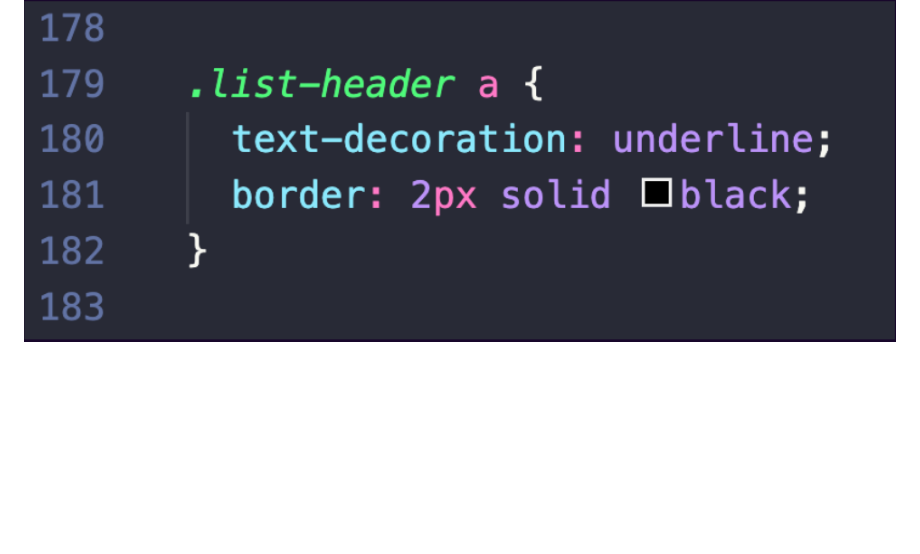
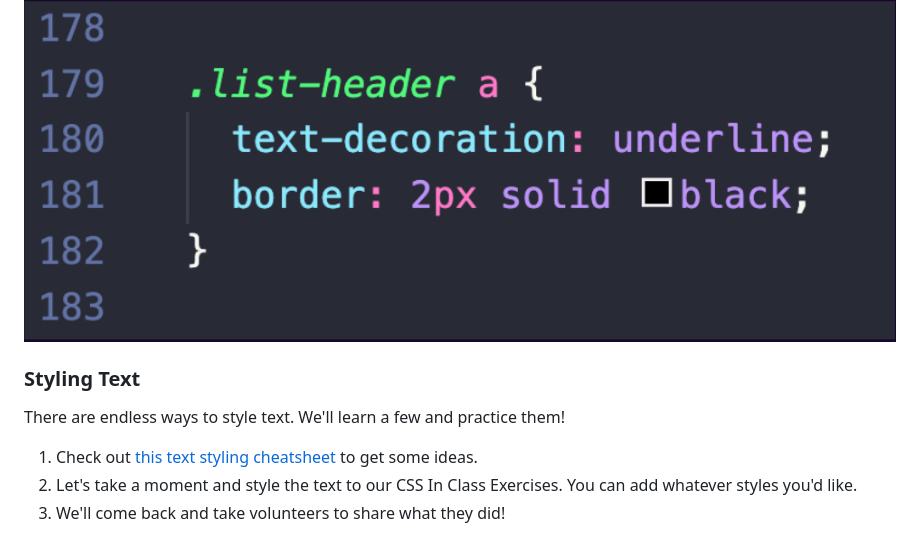
Before and after one commit to abbreviatedman/css-in-class-exercises, a Markdown page: readme.md, the part around the change. Drawn GitHub-style; blank space fills up the shorter version.

Commit message:
Adds instructions for Styling Text activity.

```diff
--- a/readme.md
+++ b/readme.md
@@ -52,3 +52,11 @@ Sometimes your browser's Dev Tools can be a great way to try out different rules
 5. Check out your work in the browser
 
 ![border code example](/assets/border-example.png)
+
+### Styling Text
+
+There are endless ways to style text. We'll learn a few and practice them!
+
+1. Check out [this text styling cheatsheet ](https://medium.com/swlh/css-styling-cheat-sheet-109bd78038e1) to get some ideas.
+2. Let's take a moment and style the text to our CSS In Class Exercises. You can add whatever styles you'd like.
+3. We'll come back and take volunteers to share what they did!
```
